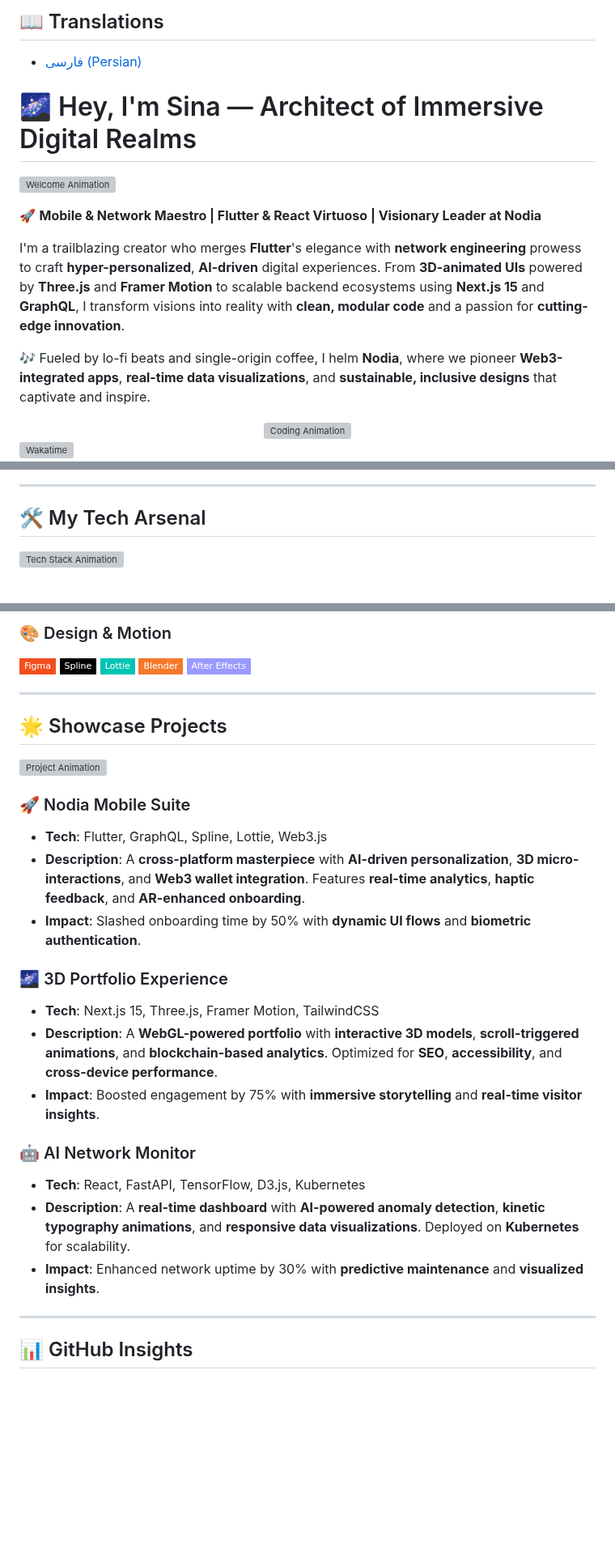
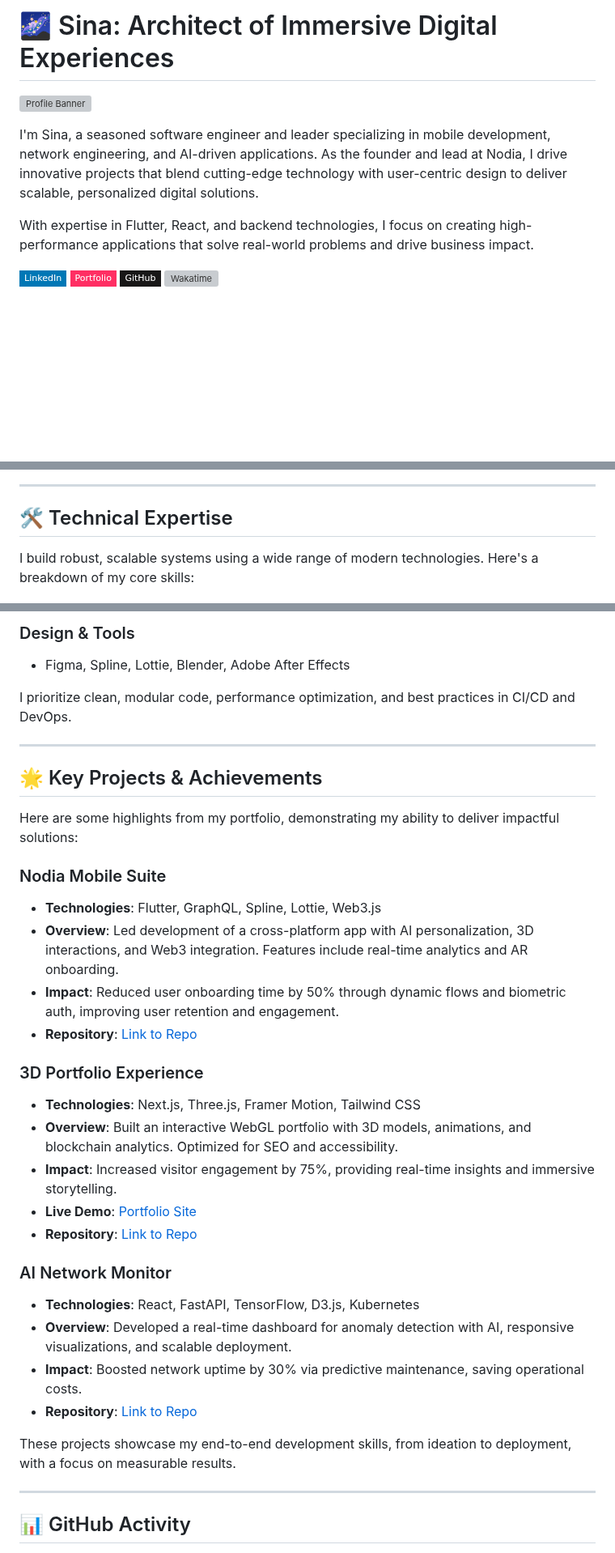
Before and after one commit to isina-nej/isina-nej, a Markdown page: README.md, 3 parts joined by grey strips. Shown at 81% size. GitHub-like rendering; badges without logos; blank space fills up the shorter version; grey boxes are pictures that could not be loaded.

```diff
--- a/README.md
+++ b/README.md
@@ -1,17 +1,12 @@
-## 📖 Translations
-- [فارسی (Persian)](./README-fa.markdown)
-# 🌌 Hey, I'm Sina — Architect of Immersive Digital Realms
+# 🌌 Sina: Architect of Immersive Digital Experiences
 
-![Welcome Animation](https://media.giphy.com/media/v1.Y2lkPTc5MGI3NjExZTBhZmQ3YzE3M2QyOGZiZTg1YzVhNDVhZmM3MDI5M2U2YzA4MjUzMiZlcD12MV9pbnRlcm5hbF9naWZfYnlfaWQmY3Q9Zw/3o7bu3XilJ5BOiSGic/giphy.gif)
+![Profile Banner](https://media.giphy.com/media/v1.Y2lkPTc5MGI3NjExZTBhZmQ3YzE3M2QyOGZiZTg1YzVhNDVhZmM3MDI5M2U2YzA4MjUzMiZlcD12MV9pbnRlcm5hbF9naWZfYnlfaWQmY3Q9Zw/3o7bu3XilJ5BOiSGic/giphy.gif)
 
-🚀 **Mobile & Network Maestro | Flutter & React Virtuoso | Visionary Leader at Nodia**
+I'm Sina, a seasoned software engineer and leader specializing in mobile development, network engineering, and AI-driven applications. As the founder and lead at Nodia, I drive innovative projects that blend cutting-edge technology with user-centric design to deliver scalable, personalized digital solutions.
 
-I'm a trailblazing creator who merges **Flutter**'s elegance with **network engineering** prowess to craft **hyper-personalized**, **AI-driven** digital experiences. From **3D-animated UIs** powered by **Three.js** and **Framer Motion** to scalable backend ecosystems using **Next.js 15** and **GraphQL**, I transform visions into reality with **clean, modular code** and a passion for **cutting-edge innovation**.
+With expertise in Flutter, React, and backend technologies, I focus on creating high-performance applications that solve real-world problems and drive business impact.
 
-🎶 Fueled by lo-fi beats and single-origin coffee, I helm **Nodia**, where we pioneer **Web3-integrated apps**, **real-time data visualizations**, and **sustainable, inclusive designs** that captivate and inspire.
-
-<div align="center">
-  <img src="https://media.giphy.com/media/LmNwrBhejkK9EFP504/giphy.gif" alt="Coding Animation" width="200"/>
-</div>
-
+[![LinkedIn](https://img.shields.io/badge/LinkedIn-0077B5?style=flat-square&logo=linkedin&logoColor=white)](https://linkedin.com/in/isina-nej)
+[![Portfolio](https://img.shields.io/badge/Portfolio-FF2E63?style=flat-square&logo=vercel&logoColor=white)](https://isina-nej.vercel.app)
+[![GitHub](https://img.shields.io/badge/GitHub-181717?style=flat-square&logo=github&logoColor=white)](https://github.com/isina-nej)
 [![Wakatime](https://wakatime.com/badge/user/isina_nej.svg)](https://wakatime.com/@isina_nej)
@@ -21,7 +13,7 @@ I'm a trailblazing creator who merges **Flutter**'s elegance with **network engi
 
 ---
 
-## 🛠️ My Tech Arsenal
+## 🛠️ Technical Expertise
 
-![Tech Stack Animation](https://media.giphy.com/media/26tPplGWjN0xLybiU/giphy.gif)
+I build robust, scalable systems using a wide range of modern technologies. Here's a breakdown of my core skills:
 
@@ -39,30 +31,38 @@ I'm a trailblazing creator who merges **Flutter**'s elegance with **network engi
 
-### 🎨 Design & Motion
-[![Figma](https://img.shields.io/badge/Figma-informational?style=flat-square&logo=figma&logoColor=fff&color=F24E1E)](https://www.figma.com) [![Spline](https://img.shields.io/badge/Spline-informational?style=flat-square&color=000000)](https://spline.design) [![Lottie](https://img.shields.io/badge/Lottie-informational?style=flat-square&color=00C4B4)](https://lottiefiles.com) [![Blender](https://img.shields.io/badge/Blender-informational?style=flat-square&logo=blender&logoColor=fff&color=F5792A)](https://www.blender.org) [![Adobe After Effects](https://img.shields.io/badge/After_Effects-informational?style=flat-square&logo=adobe-after-effects&logoColor=fff&color=9999FF)](https://www.adobe.com/products/aftereffects.html)
+### Design & Tools
+- Figma, Spline, Lottie, Blender, Adobe After Effects
+
+I prioritize clean, modular code, performance optimization, and best practices in CI/CD and DevOps.
 
 ---
 
-## 🌟 Showcase Projects
+## 🌟 Key Projects & Achievements
 
-![Project Animation](https://media.giphy.com/media/26xBwdIuR0q3i6Z5K/giphy.gif)
+Here are some highlights from my portfolio, demonstrating my ability to deliver impactful solutions:
 
-### 🚀 Nodia Mobile Suite
-- **Tech**: Flutter, GraphQL, Spline, Lottie, Web3.js
-- **Description**: A **cross-platform masterpiece** with **AI-driven personalization**, **3D micro-interactions**, and **Web3 wallet integration**. Features **real-time analytics**, **haptic feedback**, and **AR-enhanced onboarding**.
-- **Impact**: Slashed onboarding time by 50% with **dynamic UI flows** and **biometric authentication**.
+### Nodia Mobile Suite
+- **Technologies**: Flutter, GraphQL, Spline, Lottie, Web3.js
+- **Overview**: Led development of a cross-platform app with AI personalization, 3D interactions, and Web3 integration. Features include real-time analytics and AR onboarding.
+- **Impact**: Reduced user onboarding time by 50% through dynamic flows and biometric auth, improving user retention and engagement.
+- **Repository**: [Link to Repo](https://github.com/isina-nej/nodia-mobile-suite)
 
-### 🌌 3D Portfolio Experience
-- **Tech**: Next.js 15, Three.js, Framer Motion, TailwindCSS
-- **Description**: A **WebGL-powered portfolio** with **interactive 3D models**, **scroll-triggered animations**, and **blockchain-based analytics**. Optimized for **SEO**, **accessibility**, and **cross-device performance**.
-- **Impact**: Boosted engagement by 75% with **immersive storytelling** and **real-time visitor insights**.
+### 3D Portfolio Experience
+- **Technologies**: Next.js, Three.js, Framer Motion, Tailwind CSS
+- **Overview**: Built an interactive WebGL portfolio with 3D models, animations, and blockchain analytics. Optimized for SEO and accessibility.
+- **Impact**: Increased visitor engagement by 75%, providing real-time insights and immersive storytelling.
+- **Live Demo**: [Portfolio Site](https://isina-nej.vercel.app)
+- **Repository**: [Link to Repo](https://github.com/isina-nej/3d-portfolio)
 
-### 🤖 AI Network Monitor
-- **Tech**: React, FastAPI, TensorFlow, D3.js, Kubernetes
-- **Description**: A **real-time dashboard** with **AI-powered anomaly detection**, **kinetic typography animations**, and **responsive data visualizations**. Deployed on **Kubernetes** for scalability.
-- **Impact**: Enhanced network uptime by 30% with **predictive maintenance** and **visualized insights**.
+### AI Network Monitor
+- **Technologies**: React, FastAPI, TensorFlow, D3.js, Kubernetes
+- **Overview**: Developed a real-time dashboard for anomaly detection with AI, responsive visualizations, and scalable deployment.
+- **Impact**: Boosted network uptime by 30% via predictive maintenance, saving operational costs.
+- **Repository**: [Link to Repo](https://github.com/isina-nej/ai-network-monitor)
+
+These projects showcase my end-to-end development skills, from ideation to deployment, with a focus on measurable results.
 
 ---
 
-## 📊 GitHub Insights
+## 📊 GitHub Activity
 
 <div align="center">
```
Also changed, not shown: other parts of README.md (+18 -18 lines).
